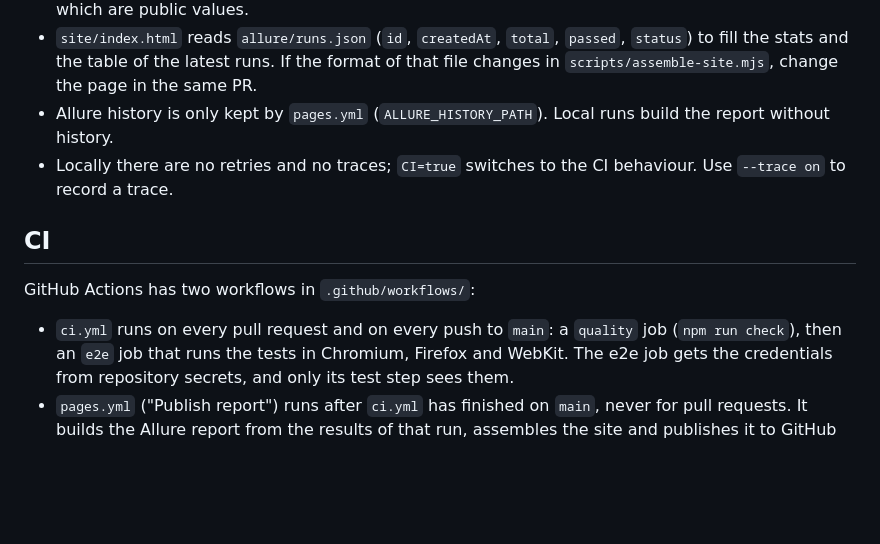
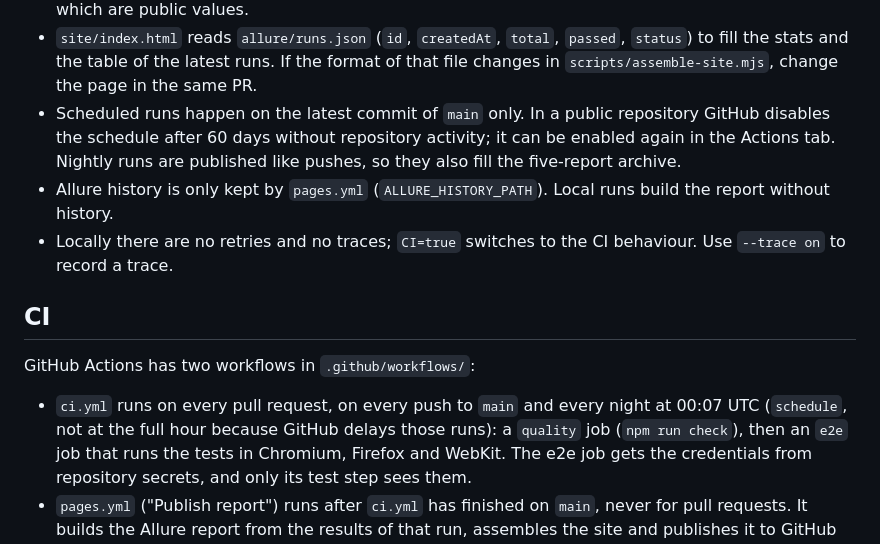
Before and after one commit to kartegi/saucedemo-playwright-bdd-ai, a Markdown page: CLAUDE.md, the part around the change. Rendered like a GitHub page; blank space fills up the shorter version.

```diff
--- a/CLAUDE.md
+++ b/CLAUDE.md
@@ -91,6 +91,9 @@ Project skills live in `.claude/skills/`. Use them when you write the matching c
 - `site/index.html` reads `allure/runs.json` (`id`, `createdAt`, `total`, `passed`, `status`) to fill
   the stats and the table of the latest runs. If the format of that file changes in
   `scripts/assemble-site.mjs`, change the page in the same PR.
+- Scheduled runs happen on the latest commit of `main` only. In a public repository GitHub disables
+  the schedule after 60 days without repository activity; it can be enabled again in the Actions
+  tab. Nightly runs are published like pushes, so they also fill the five-report archive.
 - Allure history is only kept by `pages.yml` (`ALLURE_HISTORY_PATH`). Local runs build
   the report without history.
 - Locally there are no retries and no traces; `CI=true` switches to the CI behaviour. Use
@@ -100,7 +103,8 @@ Project skills live in `.claude/skills/`. Use them when you write the matching c
 
 GitHub Actions has two workflows in `.github/workflows/`:
 
-- `ci.yml` runs on every pull request and on every push to `main`: a `quality` job
+- `ci.yml` runs on every pull request, on every push to `main` and every night at 00:07 UTC
+  (`schedule`, not at the full hour because GitHub delays those runs): a `quality` job
   (`npm run check`), then an `e2e` job that runs the tests in Chromium, Firefox and WebKit. The e2e
   job gets the credentials from repository secrets, and only its test step sees them.
 - `pages.yml` ("Publish report") runs after `ci.yml` has finished on `main`, never for pull requests.
```
Also changed, not shown: README.md (+5 -3 lines).
